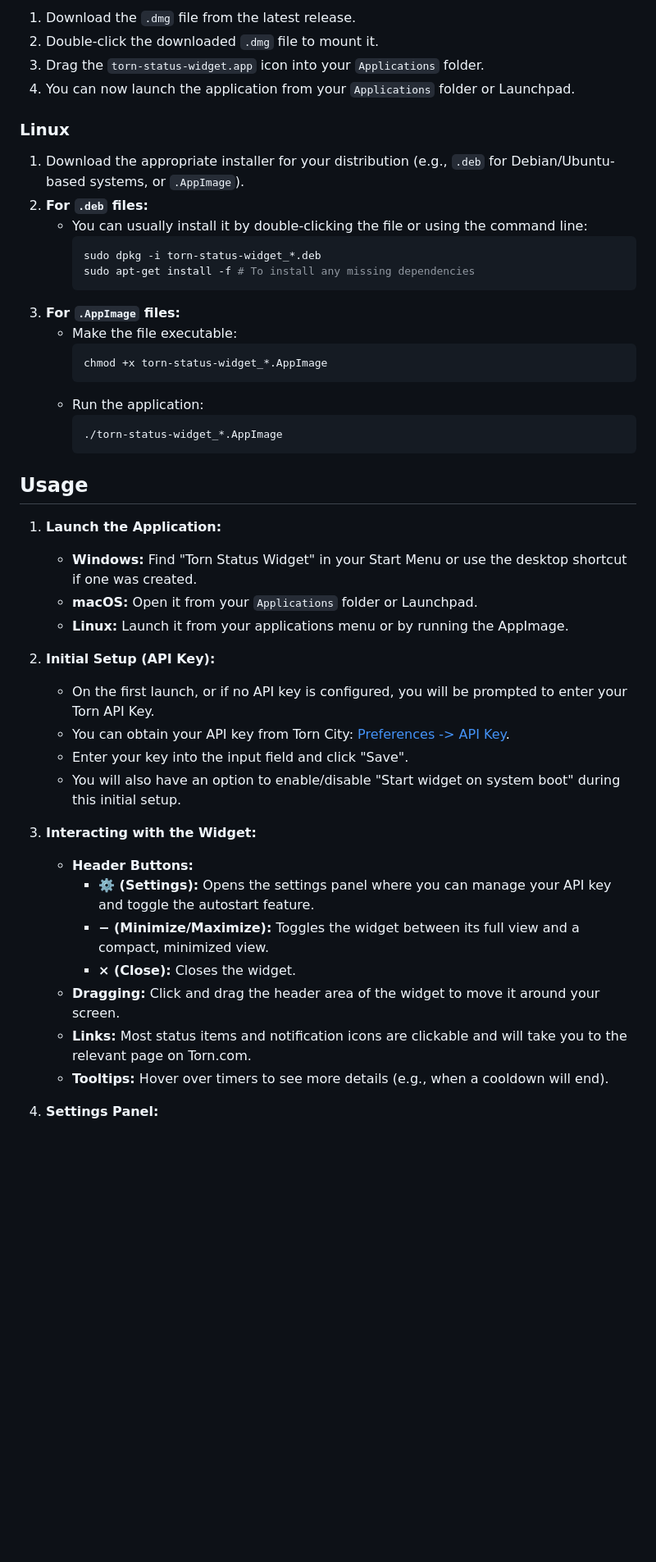
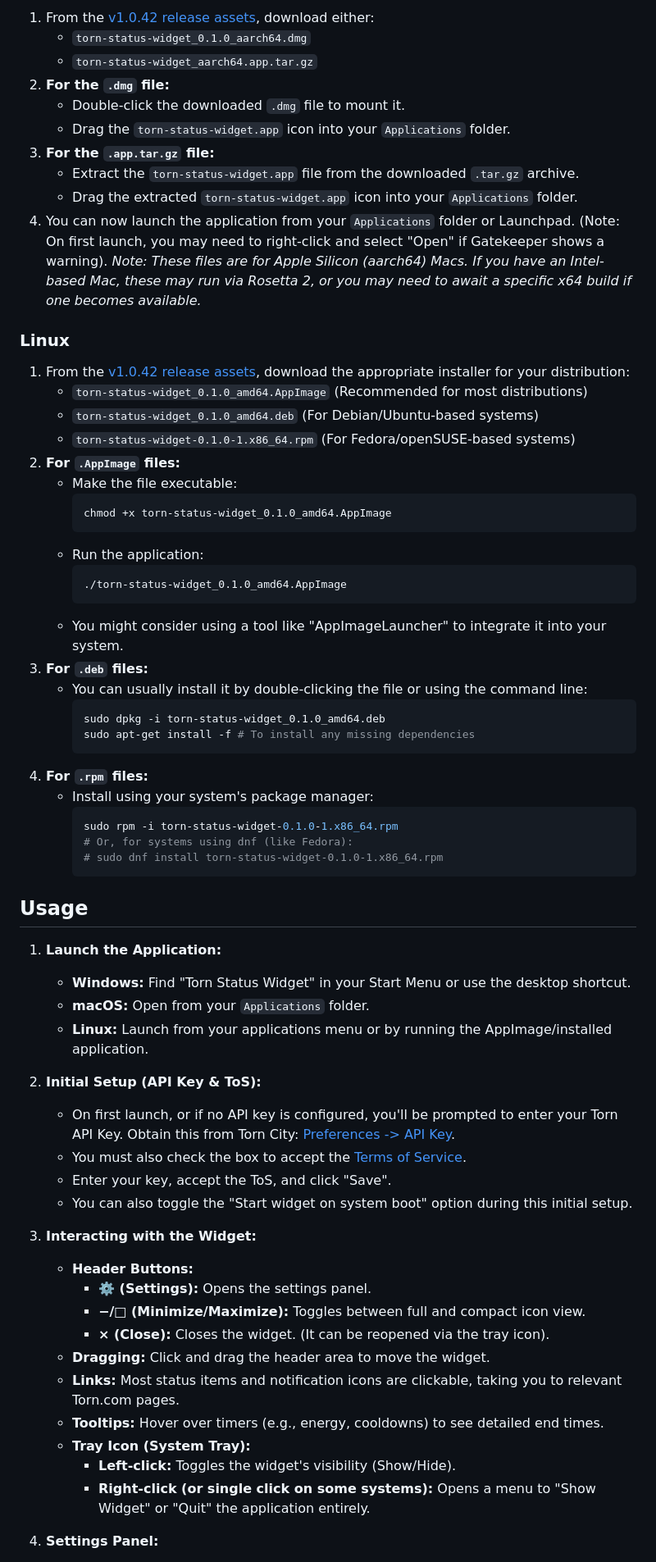
Before and after one commit to gnsc4/Torn-Widget, a Markdown page: README.md, the part around one of its changes. Shown at 82% size. GitHub-like rendering; blank space fills up the shorter version.

````diff
--- a/README.md
+++ b/README.md
@@ -51,49 +62,70 @@ You can download the latest version of the Torn Status Widget for your operating
 
-1.  Download the `.dmg` file from the latest release.
-2.  Double-click the downloaded `.dmg` file to mount it.
-3.  Drag the `torn-status-widget.app` icon into your `Applications` folder.
-4.  You can now launch the application from your `Applications` folder or Launchpad.
+1.  From the [v1.0.42 release assets](https://github.com/gnsc4/Torn-Widget/releases/tag/v1.0.42), download either:
+    * `torn-status-widget_0.1.0_aarch64.dmg`
+    * `torn-status-widget_aarch64.app.tar.gz`
+2.  **For the `.dmg` file:**
+    * Double-click the downloaded `.dmg` file to mount it.
+    * Drag the `torn-status-widget.app` icon into your `Applications` folder.
+3.  **For the `.app.tar.gz` file:**
+    * Extract the `torn-status-widget.app` file from the downloaded `.tar.gz` archive.
+    * Drag the extracted `torn-status-widget.app` icon into your `Applications` folder.
+4.  You can now launch the application from your `Applications` folder or Launchpad. (Note: On first launch, you may need to right-click and select "Open" if Gatekeeper shows a warning).
+    *Note: These files are for Apple Silicon (aarch64) Macs. If you have an Intel-based Mac, these may run via Rosetta 2, or you may need to await a specific x64 build if one becomes available.*
 
 ### Linux
 
-1.  Download the appropriate installer for your distribution (e.g., `.deb` for Debian/Ubuntu-based systems, or `.AppImage`).
-2.  **For `.deb` files:**
-    * You can usually install it by double-clicking the file or using the command line:
-        ```bash
-        sudo dpkg -i torn-status-widget_*.deb
-        sudo apt-get install -f # To install any missing dependencies
-        ```
-3.  **For `.AppImage` files:**
+1.  From the [v1.0.42 release assets](https://github.com/gnsc4/Torn-Widget/releases/tag/v1.0.42), download the appropriate installer for your distribution:
+    * `torn-status-widget_0.1.0_amd64.AppImage` (Recommended for most distributions)
+    * `torn-status-widget_0.1.0_amd64.deb` (For Debian/Ubuntu-based systems)
+    * `torn-status-widget-0.1.0-1.x86_64.rpm` (For Fedora/openSUSE-based systems)
+2.  **For `.AppImage` files:**
     * Make the file executable:
         ```bash
-        chmod +x torn-status-widget_*.AppImage
+        chmod +x torn-status-widget_0.1.0_amd64.AppImage
         ```
     * Run the application:
         ```bash
-        ./torn-status-widget_*.AppImage
+        ./torn-status-widget_0.1.0_amd64.AppImage
+        ```
+    * You might consider using a tool like "AppImageLauncher" to integrate it into your system.
+3.  **For `.deb` files:**
+    * You can usually install it by double-clicking the file or using the command line:
+        ```bash
+        sudo dpkg -i torn-status-widget_0.1.0_amd64.deb
+        sudo apt-get install -f # To install any missing dependencies
+        ```
+4.  **For `.rpm` files:**
+    * Install using your system's package manager:
+        ```bash
+        sudo rpm -i torn-status-widget-0.1.0-1.x86_64.rpm
+        # Or, for systems using dnf (like Fedora):
+        # sudo dnf install torn-status-widget-0.1.0-1.x86_64.rpm
         ```
 
 ## Usage
 
 1.  **Launch the Application:**
-    * **Windows:** Find "Torn Status Widget" in your Start Menu or use the desktop shortcut if one was created.
-    * **macOS:** Open it from your `Applications` folder or Launchpad.
-    * **Linux:** Launch it from your applications menu or by running the AppImage.
+    * **Windows:** Find "Torn Status Widget" in your Start Menu or use the desktop shortcut.
+    * **macOS:** Open from your `Applications` folder.
+    * **Linux:** Launch from your applications menu or by running the AppImage/installed application.
 
-2.  **Initial Setup (API Key):**
-    * On the first launch, or if no API key is configured, you will be prompted to enter your Torn API Key.
-    * You can obtain your API key from Torn City: [Preferences -> API Key](https://www.torn.com/preferences.php#tab=api).
-    * Enter your key into the input field and click "Save".
-    * You will also have an option to enable/disable "Start widget on system boot" during this initial setup.
+2.  **Initial Setup (API Key & ToS):**
+    * On first launch, or if no API key is configured, you'll be prompted to enter your Torn API Key. Obtain this from Torn City: [Preferences -> API Key](https://www.torn.com/preferences.php#tab=api).
+    * You must also check the box to accept the [Terms of Service](https://gnsc4.org/TornWidgetToS.html).
+    * Enter your key, accept the ToS, and click "Save".
+    * You can also toggle the "Start widget on system boot" option during this initial setup.
 
 3.  **Interacting with the Widget:**
     * **Header Buttons:**
-        * **⚙️ (Settings):** Opens the settings panel where you can manage your API key and toggle the autostart feature.
-        * **− (Minimize/Maximize):** Toggles the widget between its full view and a compact, minimized view.
-        * **× (Close):** Closes the widget.
-    * **Dragging:** Click and drag the header area of the widget to move it around your screen.
-    * **Links:** Most status items and notification icons are clickable and will take you to the relevant page on Torn.com.
-    * **Tooltips:** Hover over timers to see more details (e.g., when a cooldown will end).
+        * **⚙️ (Settings):** Opens the settings panel.
+        * **−/□ (Minimize/Maximize):** Toggles between full and compact icon view.
+        * **× (Close):** Closes the widget. (It can be reopened via the tray icon).
+    * **Dragging:** Click and drag the header area to move the widget.
+    * **Links:** Most status items and notification icons are clickable, taking you to relevant Torn.com pages.
+    * **Tooltips:** Hover over timers (e.g., energy, cooldowns) to see detailed end times.
+    * **Tray Icon (System Tray):**
+        * **Left-click:** Toggles the widget's visibility (Show/Hide).
+        * **Right-click (or single click on some systems):** Opens a menu to "Show Widget" or "Quit" the application entirely.
 
 4.  **Settings Panel:**
     * **API Key Management:**
````
Also changed, not shown: other parts of README.md (+69 -47 lines).
